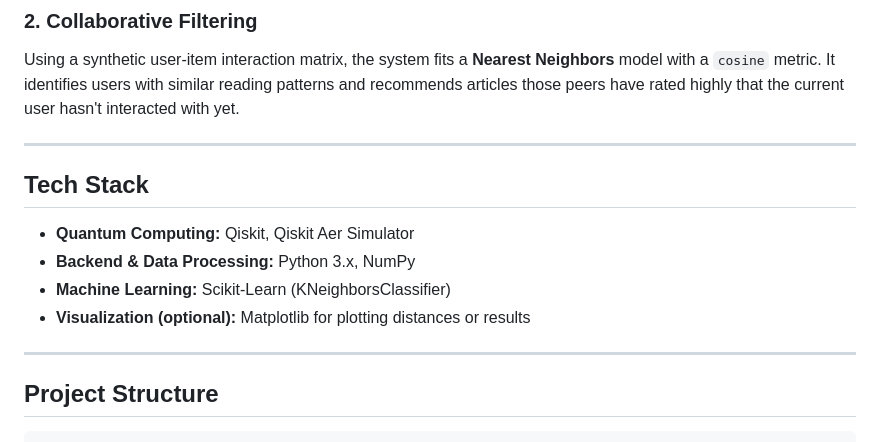
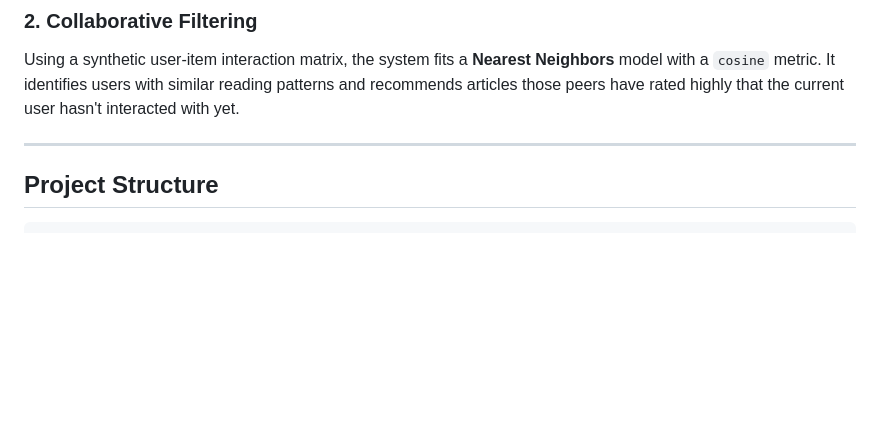
Before and after one commit to priyalkhandelwal0608/ai-news-recommendation-system, a Markdown page: README.md, the part around one of its changes. GitHub-like rendering; blank space fills up the shorter version.

````diff
--- a/README.md
+++ b/README.md
@@ -64,14 +64,7 @@ The system processes article text using **TfidfVectorizer** (removing English st
 Using a synthetic user-item interaction matrix, the system fits a **Nearest Neighbors** model with a `cosine` metric. It identifies users with similar reading patterns and recommends articles those peers have rated highly that the current user hasn't interacted with yet.
 
 ---
-## Tech Stack
 
-- **Quantum Computing:** Qiskit, Qiskit Aer Simulator
-- **Backend & Data Processing:** Python 3.x, NumPy
-- **Machine Learning:** Scikit-Learn (KNeighborsClassifier)
-- **Visualization (optional):** Matplotlib for plotting distances or results
-
----
 ##  Project Structure
 
 ```text
````
Also changed, not shown: other parts of README.md (+1 -1 lines).
